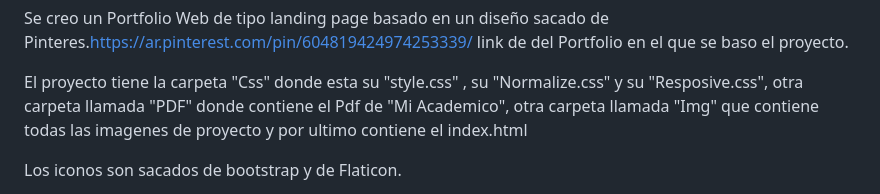
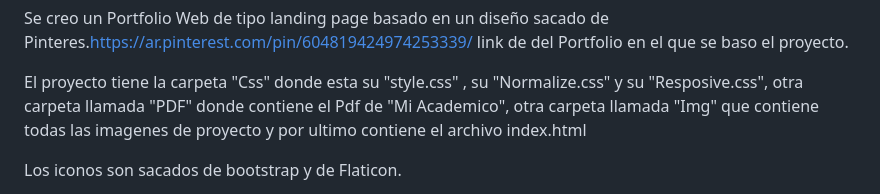
Before and after one commit to MatiasCavilla01/tp1-final, a Markdown page: README.md, the part around the change. Drawn GitHub-style.

```diff
--- a/README.md
+++ b/README.md
@@ -5,7 +5,7 @@ link de del Portfolio en el que se baso el proyecto.
 
   El proyecto tiene la carpeta "Css" donde esta su "style.css" , su "Normalize.css" y su "Resposive.css", otra carpeta llamada "PDF"
 donde contiene el Pdf de "Mi Academico", otra carpeta llamada "Img" que contiene todas las imagenes de proyecto y por ultimo
-contiene el index.html
+contiene el archivo index.html
 
   Los iconos son sacados de bootstrap y de Flaticon.
 
```
